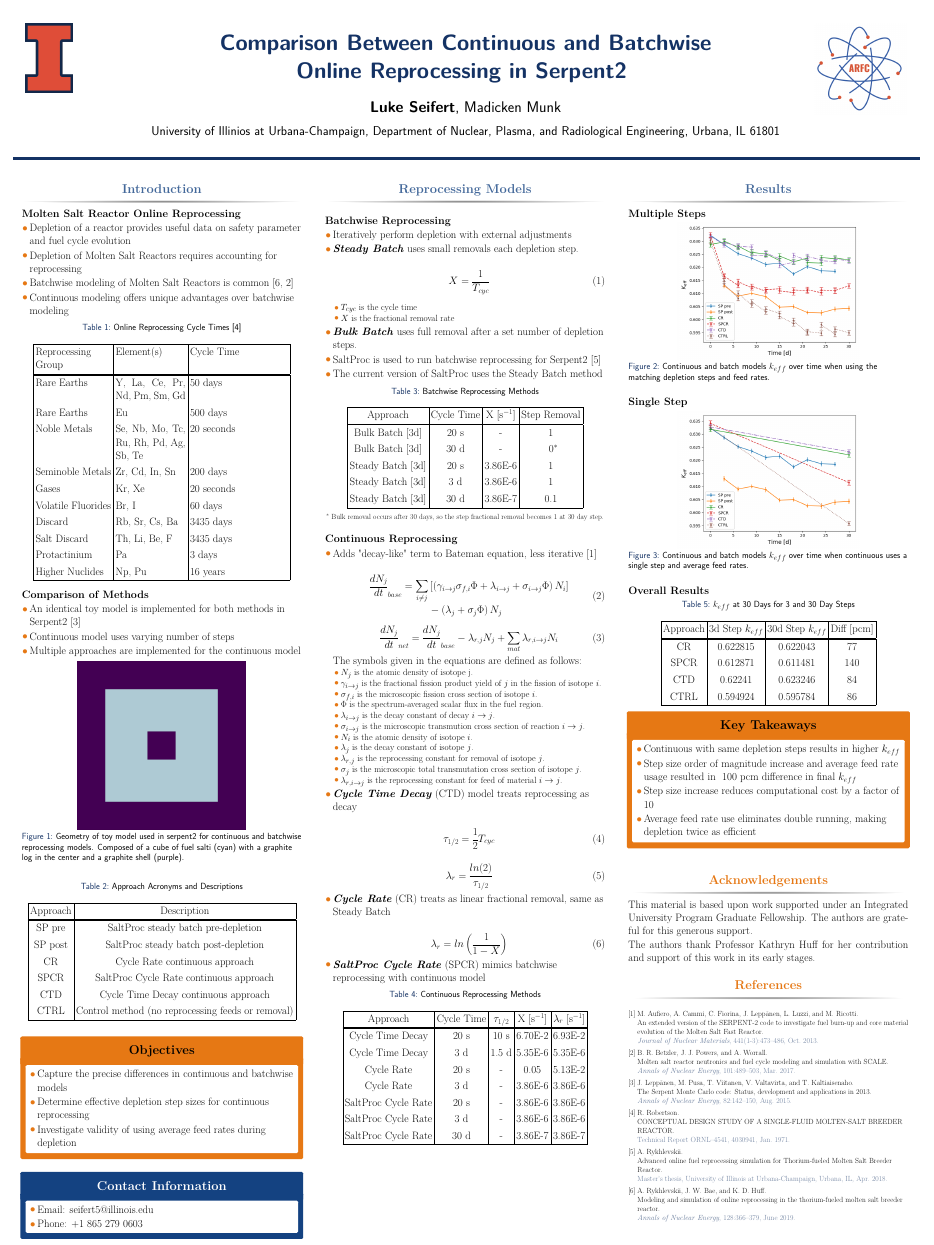
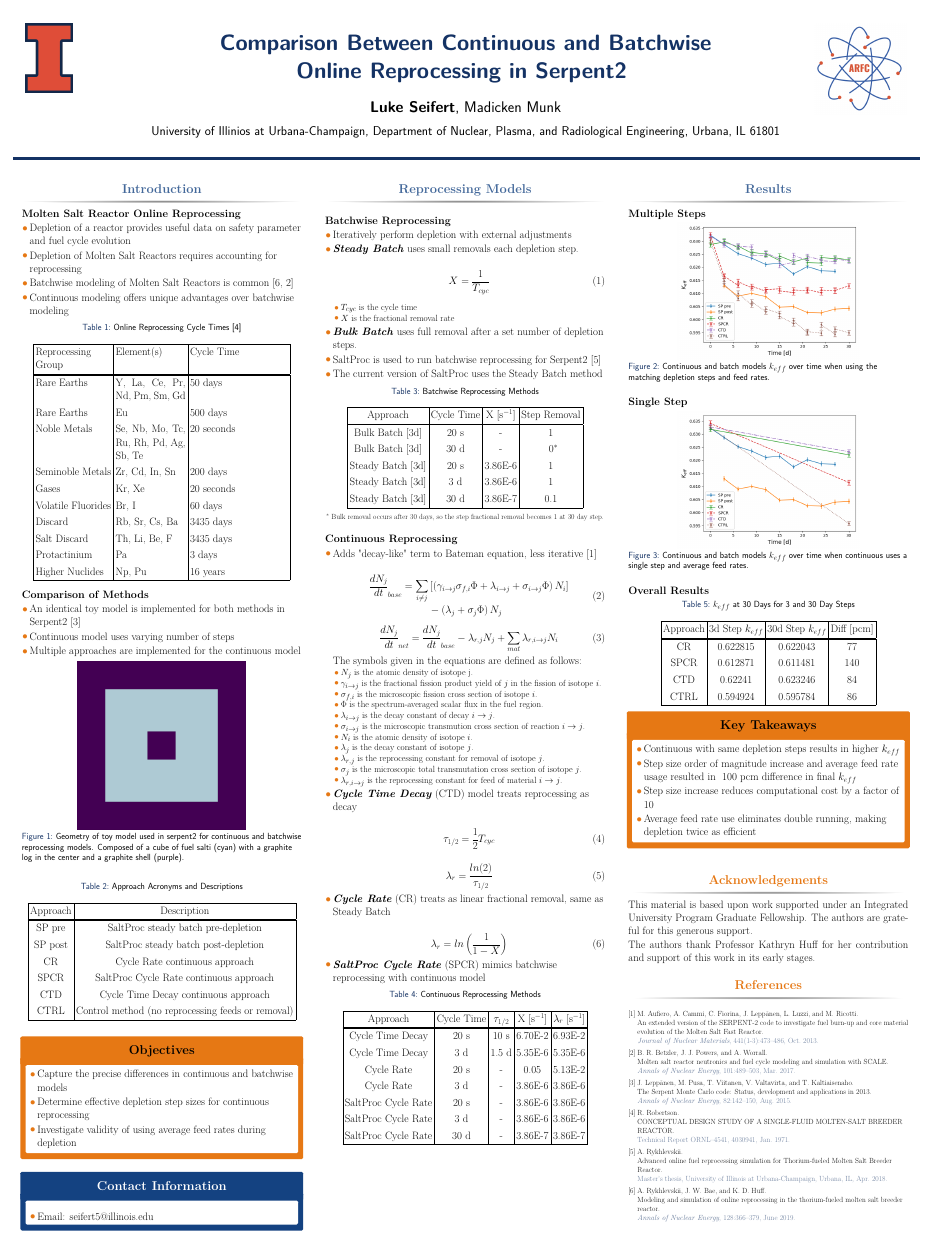
Before and after one commit to LukeSeifert/2022_ANS_StudentConf_Poster, a LaTeX poster (poster/poster.tex): the whole page. Compiled offline with pdfLaTeX.

Commit message:
Fixed column 1

```diff
--- a/poster/poster.tex
+++ b/poster/poster.tex
@@ -233,7 +233,7 @@
 	\setbeamercolor{block title}{fg=norange,bg=white} % Change the block title color
 	\begin{itemize}
 		\item Email: \href{mailto:seifert5@illinois.edu}{seifert5@illinois.edu}
-		\item Phone: \href{tel:18652790603}{+1 865 279 0603}
+		%\item Phone: \href{tel:18652790603}{+1 865 279 0603}
 	\end{itemize}
 % These specific elements are optional, but you should have some method for people to contact you.
 
```
Also changed, not shown: poster/poster.pdf.
